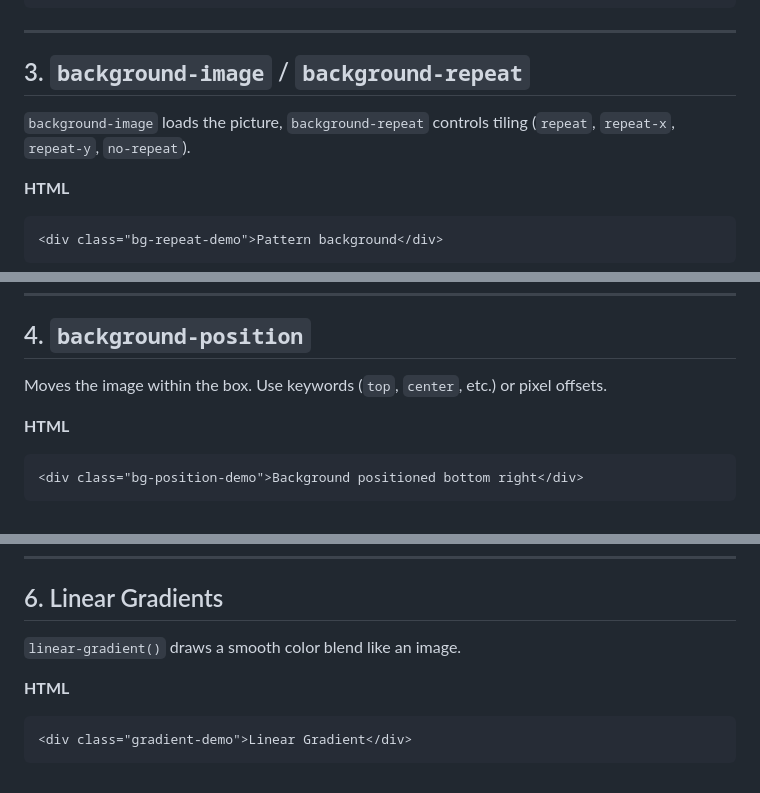
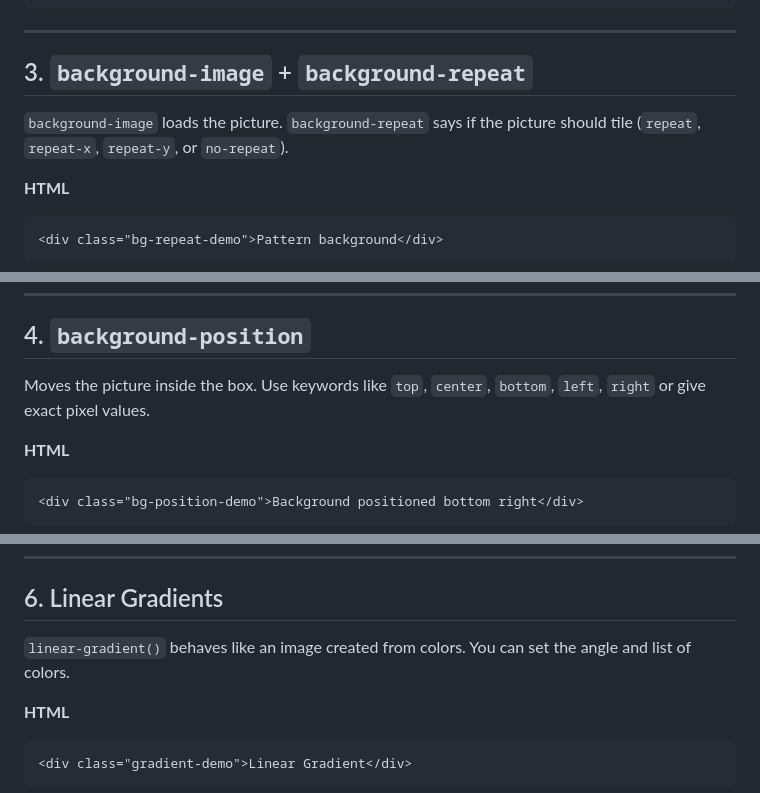
Before and after one commit to rohnshrma/jeet-web-dev, a Markdown page: css sessions/css_box_model_backgrounds.md, 3 parts joined by grey strips. Rendered like a GitHub page.

````diff
--- a/css sessions/css_box_model_backgrounds.md
+++ b/css sessions/css_box_model_backgrounds.md
@@ -53,8 +53,8 @@ Fills the content + padding area with a solid color.
 
 ---
 
-## 3. `background-image` / `background-repeat`
-`background-image` loads the picture, `background-repeat` controls tiling (`repeat`, `repeat-x`, `repeat-y`, `no-repeat`).
+## 3. `background-image` + `background-repeat`
+`background-image` loads the picture. `background-repeat` says if the picture should tile (`repeat`, `repeat-x`, `repeat-y`, or `no-repeat`).
 
 **HTML**
 ```html
@@ -74,7 +74,7 @@ Fills the content + padding area with a solid color.
 ---
 
 ## 4. `background-position`
-Moves the image within the box. Use keywords (`top`, `center`, etc.) or pixel offsets.
+Moves the picture inside the box. Use keywords like `top`, `center`, `bottom`, `left`, `right` or give exact pixel values.
 
 **HTML**
 ```html
@@ -123,7 +123,7 @@ Controls how large the background image is drawn:
 ---
 
 ## 6. Linear Gradients
-`linear-gradient()` draws a smooth color blend like an image.
+`linear-gradient()` behaves like an image created from colors. You can set the angle and list of colors.
 
 **HTML**
 ```html
````
Also changed, not shown: other parts of css sessions/css_box_model_backgrounds.md (+15 -15 lines).
